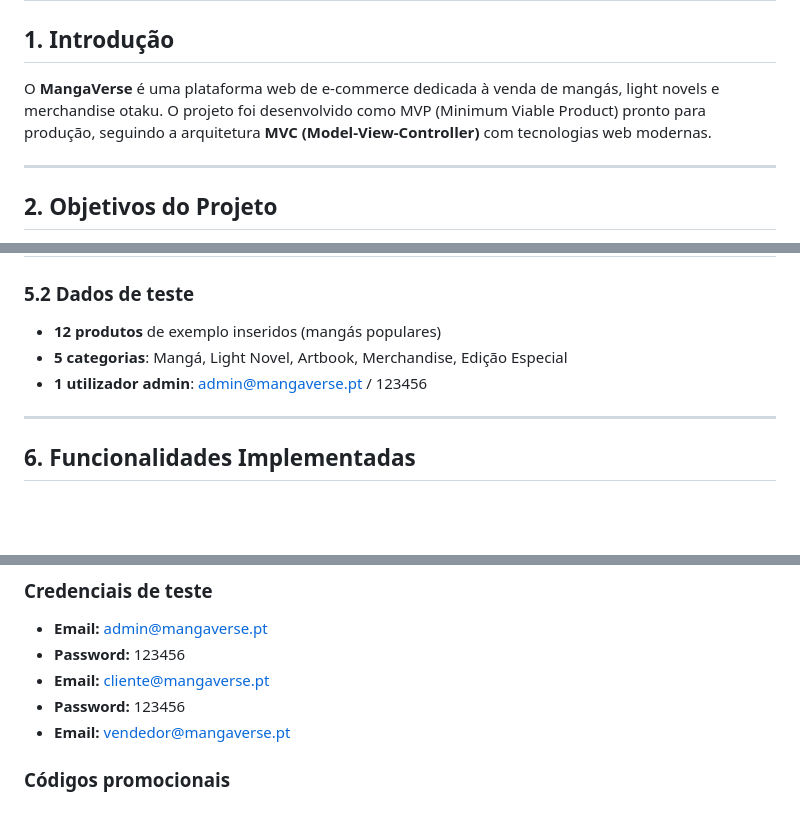
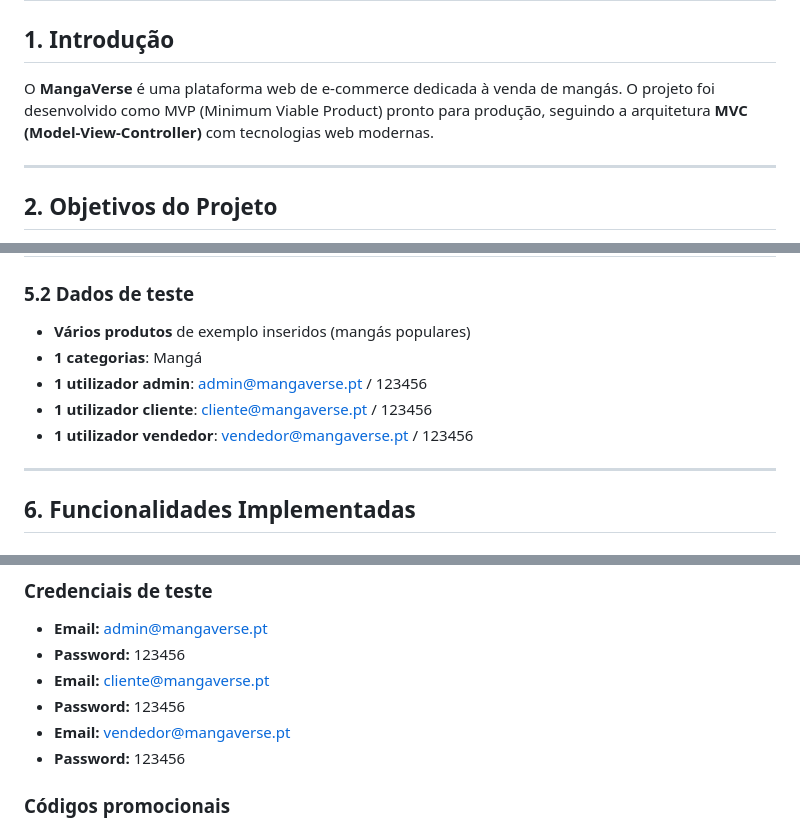
Before and after one commit to Shedosexy/PAP-manga, a Markdown page: relatorio.md, 3 parts joined by grey strips. GitHub-like rendering; blank space fills up the shorter version.

```diff
--- a/relatorio.md
+++ b/relatorio.md
@@ -2,7 +2,7 @@
 
 ## 1. Introdução
 
-O **MangaVerse** é uma plataforma web de e-commerce dedicada à venda de mangás, light novels e merchandise otaku. O projeto foi desenvolvido como MVP (Minimum Viable Product) pronto para produção, seguindo a arquitetura **MVC (Model-View-Controller)** com tecnologias web modernas.
+O **MangaVerse** é uma plataforma web de e-commerce dedicada à venda de mangás. O projeto foi desenvolvido como MVP (Minimum Viable Product) pronto para produção, seguindo a arquitetura **MVC (Model-View-Controller)** com tecnologias web modernas.
 
 ---
 
@@ -103,9 +103,11 @@ Base de Dados (MySQL)
 
 ### 5.2 Dados de teste
 
-- **12 produtos** de exemplo inseridos (mangás populares)
-- **5 categorias**: Mangá, Light Novel, Artbook, Merchandise, Edição Especial
+- **Vários produtos** de exemplo inseridos (mangás populares)
+- **1 categorias**: Mangá
 - **1 utilizador admin**: admin@mangaverse.pt / 123456
+- **1 utilizador cliente**: cliente@mangaverse.pt / 123456
+- **1 utilizador vendedor**: vendedor@mangaverse.pt / 123456
 
 ---
 
@@ -257,6 +259,7 @@ PAP-manga/
 - **Email:** cliente@mangaverse.pt
 - **Password:** 123456
 - **Email:** vendedor@mangaverse.pt
+- **Password:** 123456
 
 ### Códigos promocionais
 - `MANGA10` — 10% desconto
```
